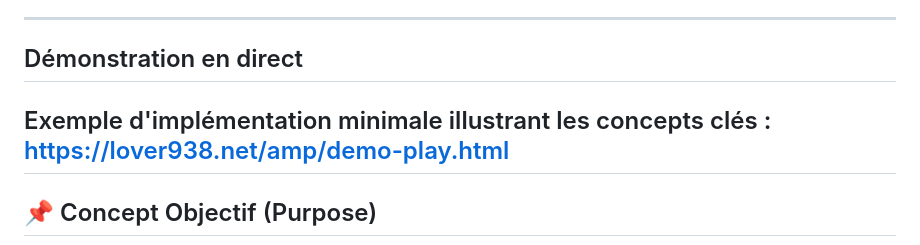
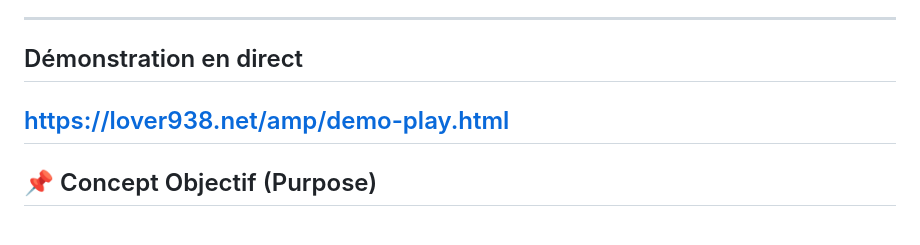
Before and after one commit to legend-av19/av19, a Markdown page: README-fr.md, the part around the change. Drawn GitHub-style.

```diff
--- a/README-fr.md
+++ b/README-fr.md
@@ -5,8 +5,6 @@ Ce concept vise à standardiser la structure d'accès au contenu afin de créer
 
 ---
 ## Démonstration en direct
-
-Exemple d'implémentation minimale illustrant les concepts clés :
 https://lover938.net/amp/demo-play.html
 ---
 
```
